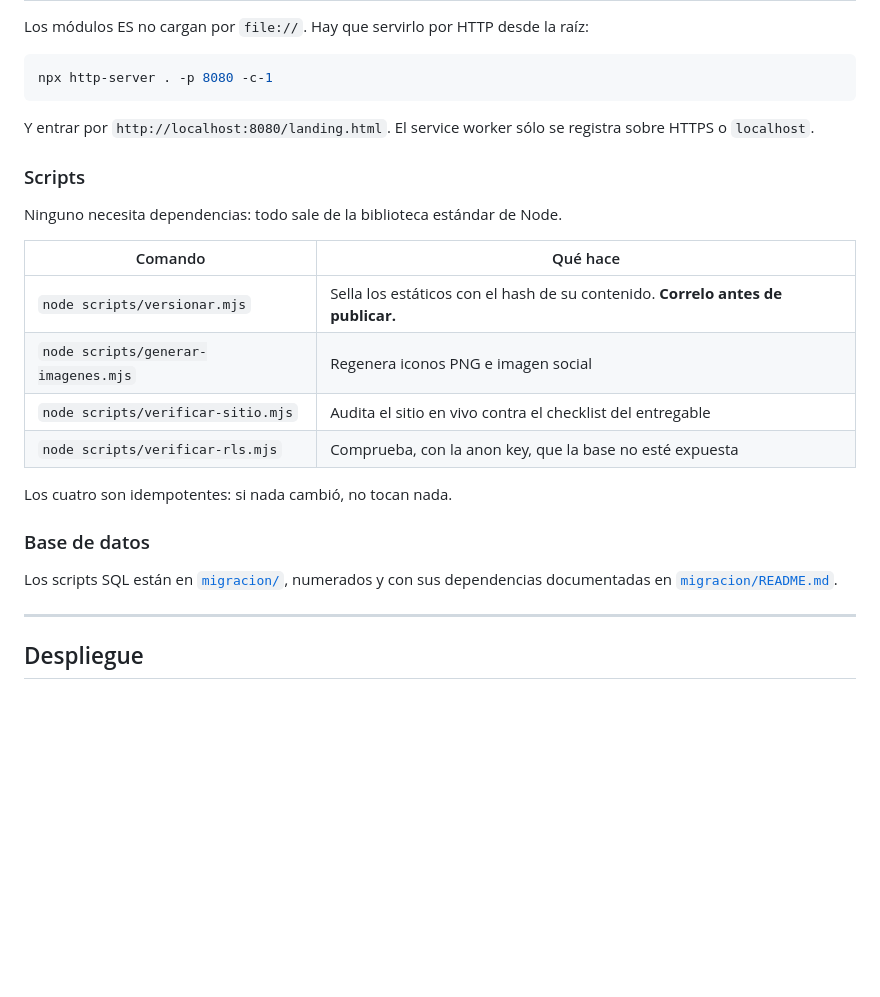
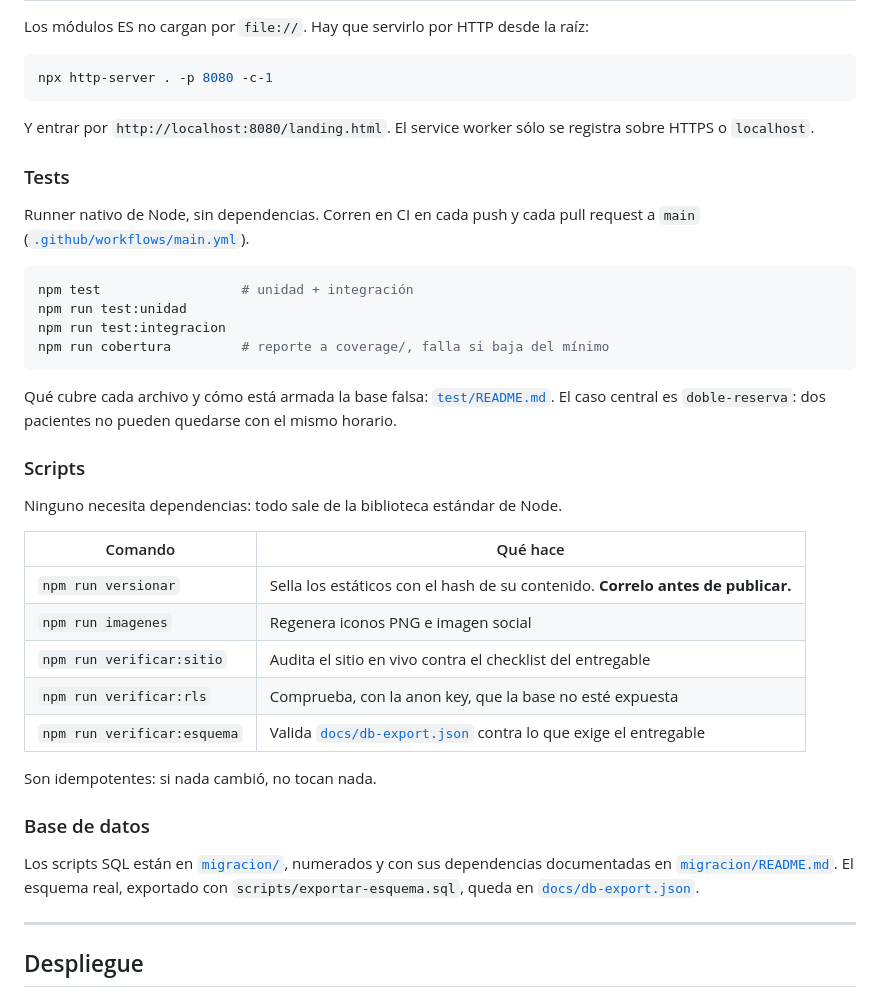
Before and after one commit to AngieH202/Proyecto_ISW2, a Markdown page: README.md, the part around one of its changes. Rendered like a GitHub page; blank space fills up the shorter version.

````diff
--- a/README.md
+++ b/README.md
@@ -85,23 +95,42 @@ npx http-server . -p 8080 -c-1
 Y entrar por `http://localhost:8080/landing.html`. El service worker sólo se
 registra sobre HTTPS o `localhost`.
 
+### Tests
+
+Runner nativo de Node, sin dependencias. Corren en CI en cada push y cada pull
+request a `main` ([`.github/workflows/main.yml`](.github/workflows/main.yml)).
+
+```bash
+npm test                  # unidad + integración
+npm run test:unidad
+npm run test:integracion
+npm run cobertura         # reporte a coverage/, falla si baja del mínimo
+```
+
+Qué cubre cada archivo y cómo está armada la base falsa:
+[`test/README.md`](test/README.md). El caso central es `doble-reserva`: dos
+pacientes no pueden quedarse con el mismo horario.
+
 ### Scripts
 
 Ninguno necesita dependencias: todo sale de la biblioteca estándar de Node.
 
 | Comando | Qué hace |
 | --- | --- |
-| `node scripts/versionar.mjs` | Sella los estáticos con el hash de su contenido. **Correlo antes de publicar.** |
-| `node scripts/generar-imagenes.mjs` | Regenera iconos PNG e imagen social |
-| `node scripts/verificar-sitio.mjs` | Audita el sitio en vivo contra el checklist del entregable |
-| `node scripts/verificar-rls.mjs` | Comprueba, con la anon key, que la base no esté expuesta |
+| `npm run versionar` | Sella los estáticos con el hash de su contenido. **Correlo antes de publicar.** |
+| `npm run imagenes` | Regenera iconos PNG e imagen social |
+| `npm run verificar:sitio` | Audita el sitio en vivo contra el checklist del entregable |
+| `npm run verificar:rls` | Comprueba, con la anon key, que la base no esté expuesta |
+| `npm run verificar:esquema` | Valida [`docs/db-export.json`](docs/db-export.json) contra lo que exige el entregable |
 
-Los cuatro son idempotentes: si nada cambió, no tocan nada.
+Son idempotentes: si nada cambió, no tocan nada.
 
 ### Base de datos
 
 Los scripts SQL están en [`migracion/`](migracion/), numerados y con sus
-dependencias documentadas en [`migracion/README.md`](migracion/README.md).
+dependencias documentadas en [`migracion/README.md`](migracion/README.md). El
+esquema real, exportado con `scripts/exportar-esquema.sql`, queda en
+[`docs/db-export.json`](docs/db-export.json).
 
 ---
 
````
Also changed, not shown: other parts of README.md (+21 -11 lines).
